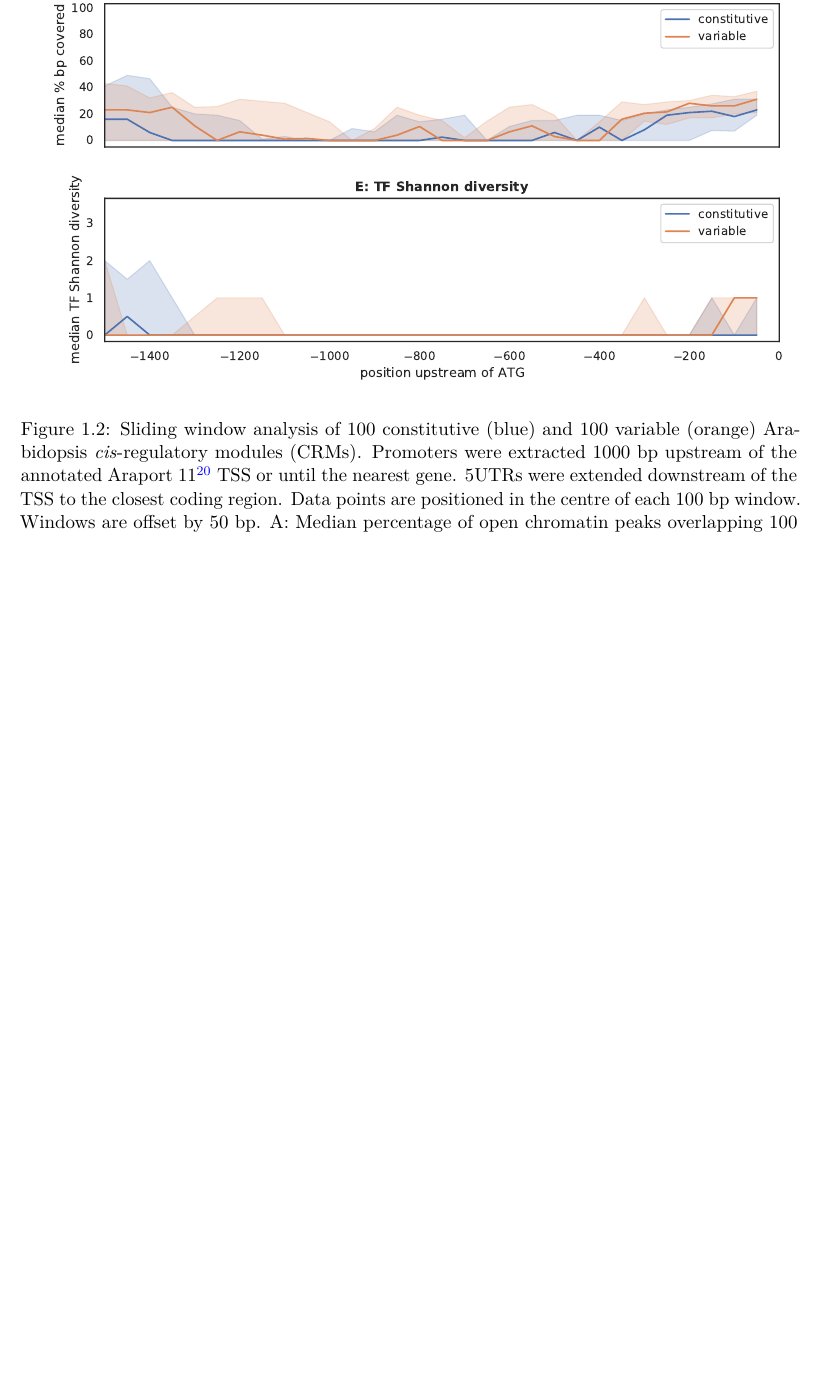
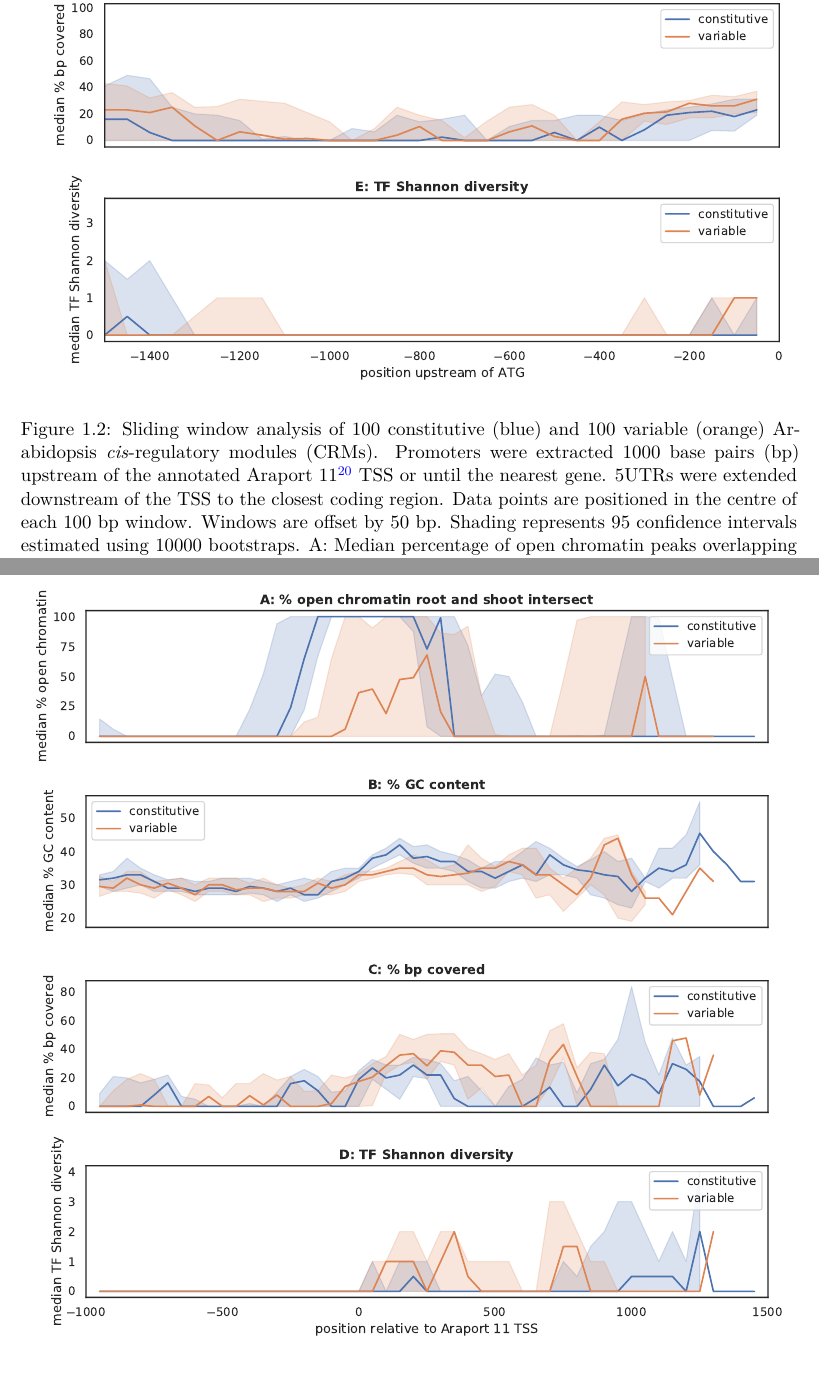
Before and after one commit to Switham1/PHD_thesis, a LaTeX thesis (main.tex, which reads chapters/chapter1.tex): part of page 10 of 14 before the commit and two parts of pages 10 and 11 of 15 after it, the two joined at a grey line, cut so that both start at the same text, the shorter picture padded with empty space. Compiled offline with LuaLaTeX; a missing font is replaced by an installed copy or a similar font.

Commit message:
changed fig legend

```diff
--- a/chapters/chapter1.tex
+++ b/chapters/chapter1.tex
@@ -141,13 +143,17 @@ The median percentage open chromatin decreased upstream of the TSS for both cons
 		\capstart
 		\includegraphics[width=1\columnwidth]{slidingwindow_combined/Czechowski_genetypenocontrol_all_combined_rw_median_sliding_window}
 		\caption{
-			Sliding window analysis of 100 constitutive (blue) and 100 variable (orange) Arabidopsis \textit{cis}\hyp{}regulatory modules (CRMs). Promoters were extracted 1000 bp upstream of the annotated Araport 11 \autocite{chengAraport11CompleteReannotation2017} TSS or until the nearest gene.
+			Sliding window analysis of 100 constitutive (blue) and 100 variable (orange) Arabidopsis \textit{cis}\hyp{}regulatory modules (CRMs).
+			Promoters were extracted 1000 base pairs (bp) upstream of the annotated Araport 11 \autocite{chengAraport11CompleteReannotation2017} TSS or until the nearest gene.
 			5UTRs were extended downstream of the TSS to the closest coding region.
 			Data points are positioned in the centre of each 100 bp window.
 			Windows are offset by 50 bp.
+			Shading represents 95 confidence intervals estimated using 10000 bootstraps.
 			A: Median percentage of open chromatin peaks overlapping 100 bp windows. Open chromatin peaks derived from the intersect of root and shoot peaks derived from negative control (treated with NaOH) ATAC\hyp{}seq data by \textcite{potterCytokininModulatesContextdependent2018}.
 			B: Position of Araport11 annotated transcription start site (TSS) upstream of the ATG start codon of the closest coding region.
 			C: Median percentage GC content in 100 bp windows.
+			D: Median percentage bp covered by at least one transcription factor binding site.
+			E: Shannon diversity of individual transcription factors binding within each 100 bp window.
 			\label{fig:all-combined-sliding-window}
 		}
 	\end{center}
@@ -156,15 +162,19 @@ The median percentage open chromatin decreased upstream of the TSS for both cons
 \begin{figure}[!h]
 	\begin{center}
 		\capstart
-		\includegraphics[width=1\columnwidth]{GC_content/wholeprom/Araport11_Czechowski_genetypenocontrol_openchromatin_sliding_window}
+		\includegraphics[width=1\columnwidth]{slidingwindow_combined/Araport11_Czechowski_genetypenocontrol_median_openchromatin_sliding_window}
 		\caption{
 			Sliding window analysis of 100 constitutive (blue) and 100 variable (orange) Arabidopsis \textit{cis}\hyp{}regulatory modules (CRMs). Promoters were extracted 1000 bp upstream of the annotated Araport 11 \autocite{chengAraport11CompleteReannotation2017} TSS or until the nearest gene.
 			5UTRs were extended downstream of the TSS to the closest coding region.
+			TSS is represented by 0 on the x-axis.
 			Data points are positioned in the centre of each 100 bp window.
 			Windows are offset by 50 bp.
+			Shading represents 95 confidence intervals estimated using 10000 bootstraps.
 			A: Median percentage of open chromatin peaks overlapping 100 bp windows. Open chromatin peaks derived from the intersect of root and shoot peaks derived from negative control (treated with NaOH) ATAC\hyp{}seq data by \textcite{potterCytokininModulatesContextdependent2018}.
 			B: Median percentage GC content in 100 bp windows.
-			\label{fig:gc-content-sliding-window-araporttss}
+			C: Median percentage bp covered by at least one transcription factor binding site.
+			D: Shannon diversity of individual transcription factors binding within each 100 bp window.
+			\label{fig:all-combined-sliding-window-araporttss}
 		}
 	\end{center}
 \end{figure}
```
Also changed, not shown: chapters/chapter1.tex (8 more changed lines).
